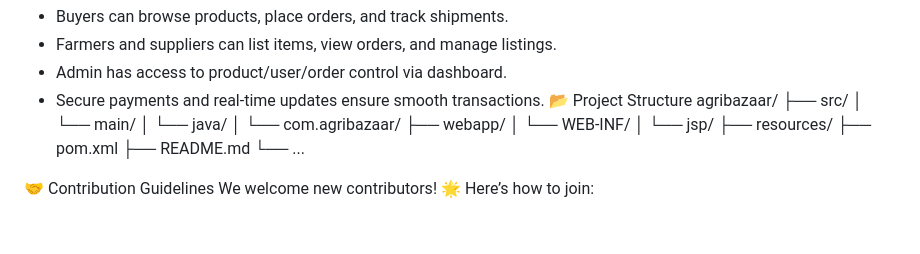
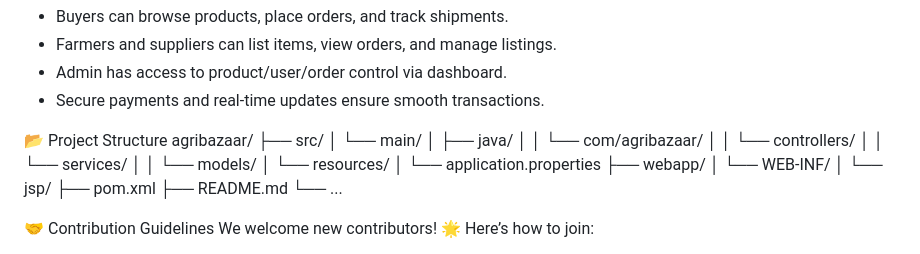
Before and after one commit to KOMARAUDAYKIRAN/E-commerce-AgriGro-Website-Project, a Markdown page: README.MD, the part around the change. Drawn GitHub-style; blank space fills up the shorter version.

Commit message:
Update README.MD
Project Overview

Signed-off-by: KOMARAUDAYKIRAN <151439000+KOMARAUDAYKIRAN@users.noreply.github.com>

```diff
--- a/README.MD
+++ b/README.MD
@@ -55,16 +55,21 @@ cd agribazaar
 - Farmers and suppliers can list items, view orders, and manage listings.
 - Admin has access to product/user/order control via dashboard.
 - Secure payments and real-time updates ensure smooth transactions.
+
 📂 Project Structure
 agribazaar/
 ├── src/
 │   └── main/
-│       └── java/
-│           └── com.agribazaar/
+│       ├── java/
+│       │   └── com/agribazaar/
+│       │       └── controllers/
+│       │       └── services/
+│       │       └── models/
+│       └── resources/
+│           └── application.properties
 ├── webapp/
 │   └── WEB-INF/
 │       └── jsp/
-├── resources/
 ├── pom.xml
 ├── README.md
 └── ...
```
